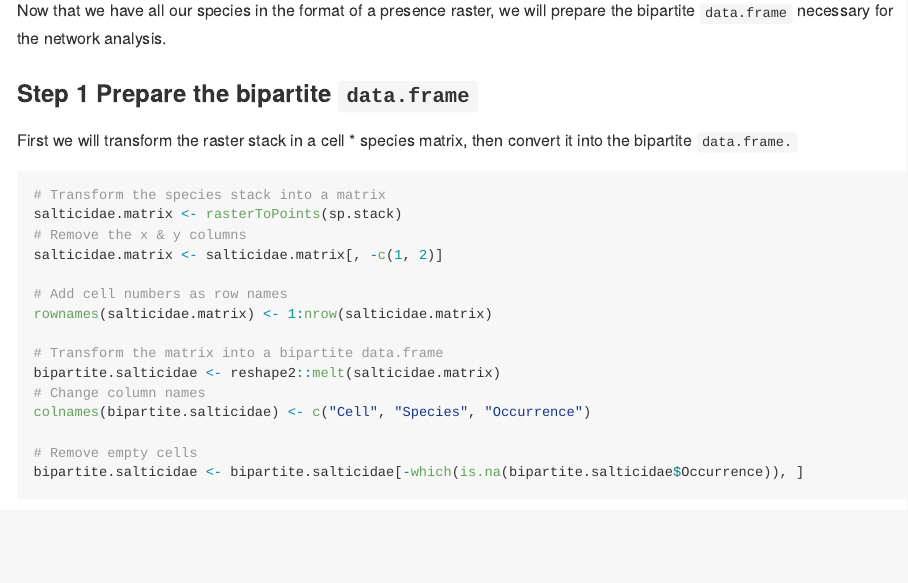
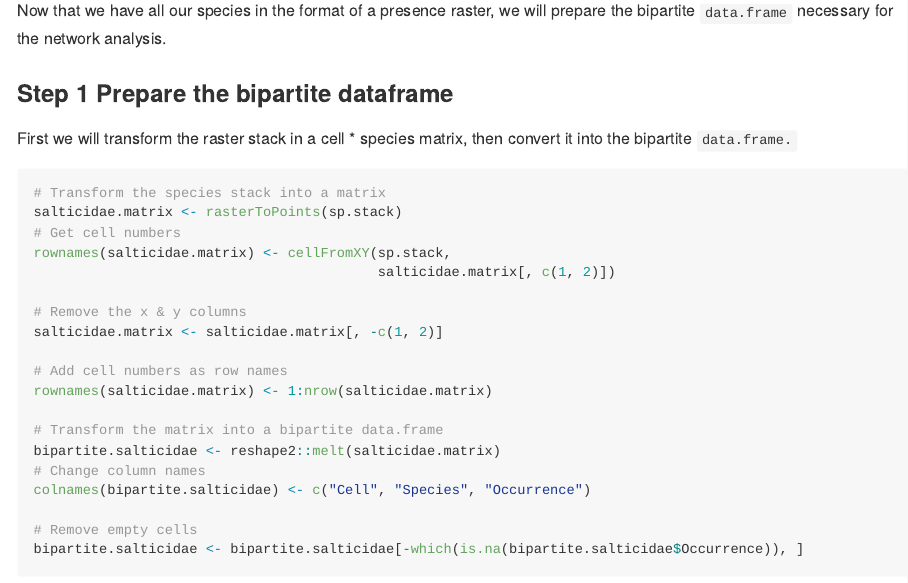
Before and after one commit to Farewe/biogeonetworks, an R Markdown document (Readme.Rmd): the page in a window 1100 px wide, from 3170 px down. The pictures show the output file Readme.md that the author committed with the source, drawn offline in the style of GitHub; long lines of code are wrapped.

Commit message:
Fixed a small issue introduced with the memory safe version of the raster part of the tutorial

````diff
--- a/Readme.Rmd
+++ b/Readme.Rmd
@@ -660,7 +660,7 @@ plot(france, add = TRUE)
 Now that we have all our species in the format of a presence raster, we will
 prepare the bipartite `data.frame` necessary for the network analysis.
 
-### Step 1 Prepare the bipartite `data.frame`
+### Step 1 Prepare the bipartite dataframe
 
 First we will transform the raster stack in a cell * species matrix, then
 convert it into the bipartite `data.frame.`
@@ -669,6 +669,10 @@ convert it into the bipartite `data.frame.`
 ```{r raster1, cache=TRUE}
 # Transform the species stack into a matrix
 salticidae.matrix <- rasterToPoints(sp.stack)
+# Get cell numbers
+rownames(salticidae.matrix) <- cellFromXY(sp.stack,
+                                          salticidae.matrix[, c(1, 2)])
+
 # Remove the x & y columns
 salticidae.matrix <- salticidae.matrix[, -c(1, 2)]
 
````
Also changed, not shown: Readme.md, Readme.Rmd (2 more changed lines).
